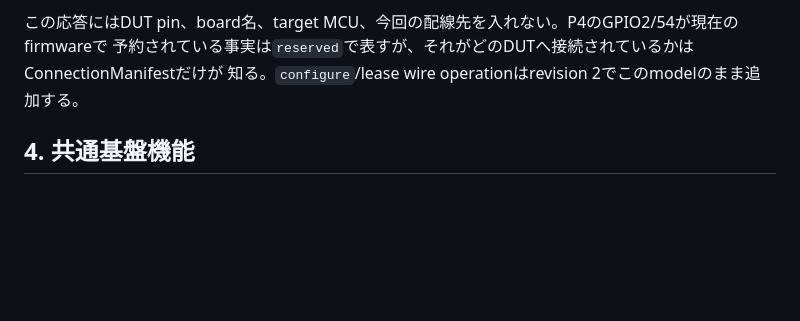
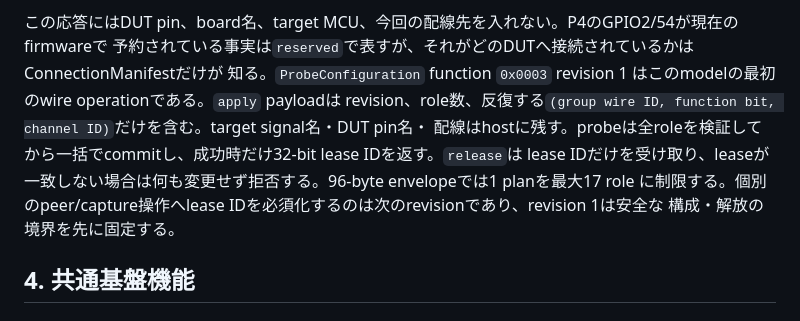
Before and after one commit to ch32-riscv-ug/ArduinoCore-CH32, a Markdown page: docs/development-probe-functional-spec.ja.md, the part around the change. GitHub-like rendering; blank space fills up the shorter version.

Commit message:
docs: specify probe configuration lease wire

```diff
--- a/docs/development-probe-functional-spec.ja.md
+++ b/docs/development-probe-functional-spec.ja.md
@@ -151,7 +151,12 @@ revision 1のfunction語彙は`gpio.in`、`gpio.out`、`open_drain`、`pull_up`
 
 この応答にはDUT pin、board名、target MCU、今回の配線先を入れない。P4のGPIO2/54が現在のfirmwareで
 予約されている事実は`reserved`で表すが、それがどのDUTへ接続されているかはConnectionManifestだけが
-知る。`configure`/lease wire operationはrevision 2でこのmodelのまま追加する。
+知る。`ProbeConfiguration` function `0x0003` revision 1 はこのmodelの最初のwire operationである。`apply` payloadは
+revision、role数、反復する`(group wire ID, function bit, channel ID)`だけを含む。target signal名・DUT pin名・
+配線はhostに残す。probeは全roleを検証してから一括でcommitし、成功時だけ32-bit lease IDを返す。`release`は
+lease IDだけを受け取り、leaseが一致しない場合は何も変更せず拒否する。96-byte envelopeでは1 planを最大17 role
+に制限する。個別のpeer/capture操作へlease IDを必須化するのは次のrevisionであり、revision 1は安全な
+構成・解放の境界を先に固定する。
 
 ## 4. 共通基盤機能
 
```
